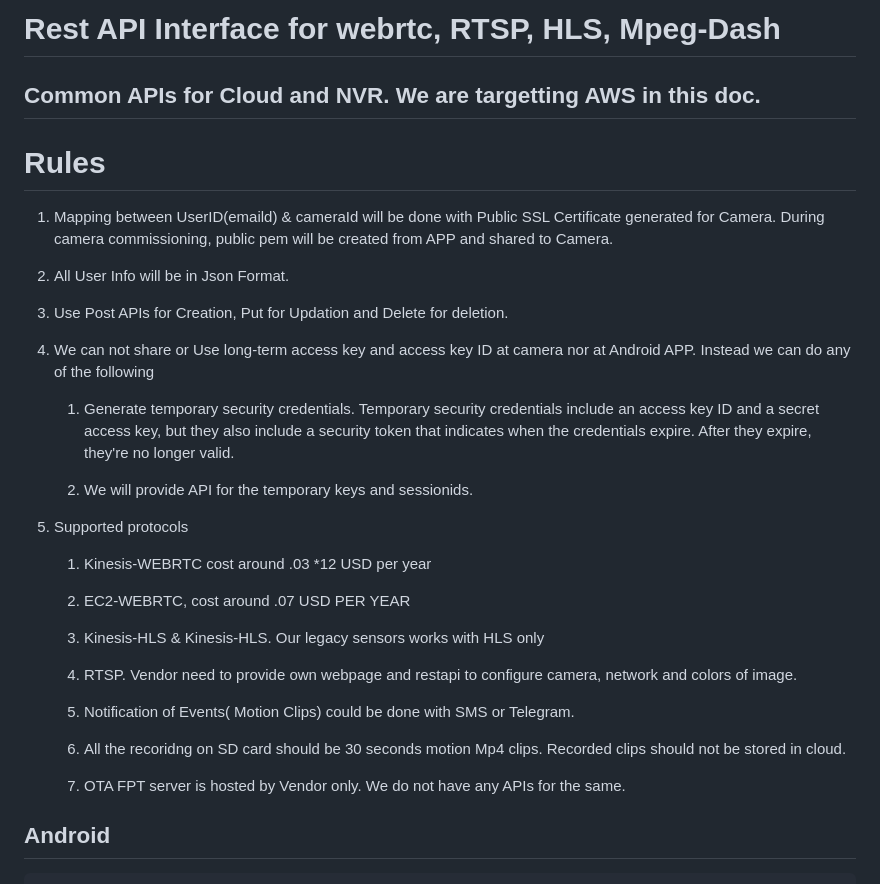
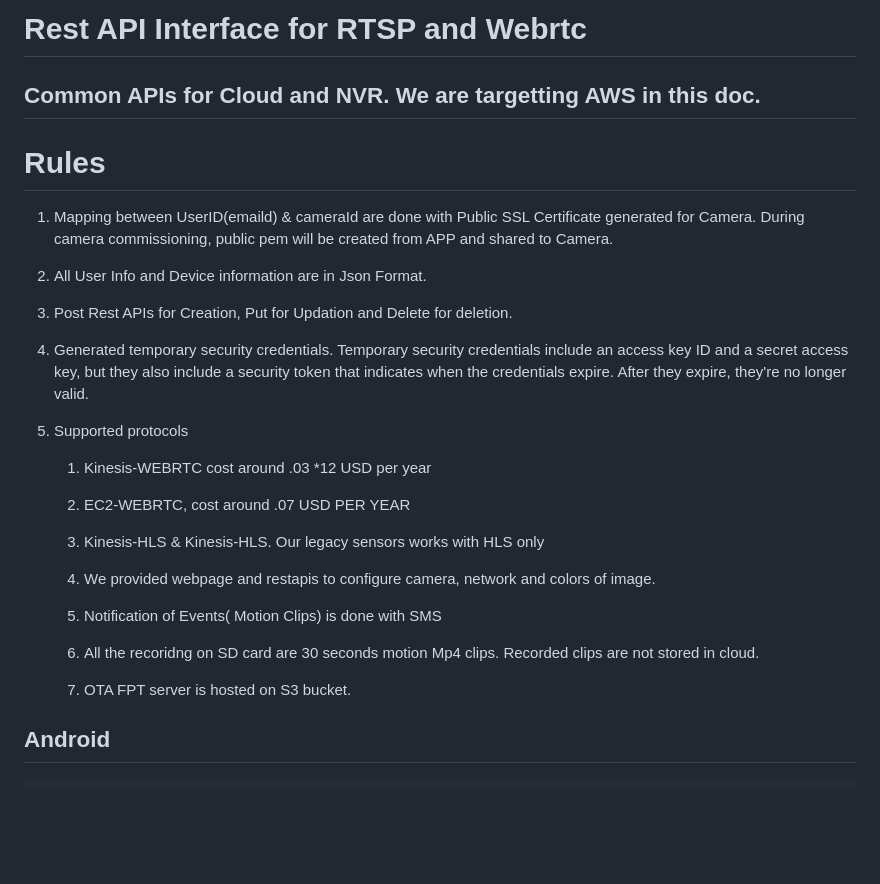
Before and after one commit to Adappt-Intelligence-Inc/libra, a Markdown page: doc/API.md, the part around the change. Rendered like a GitHub page; blank space fills up the shorter version.

```diff
--- a/doc/API.md
+++ b/doc/API.md
@@ -1,21 +1,17 @@
-# Rest API Interface for webrtc, RTSP, HLS, Mpeg-Dash
+# Rest API Interface for RTSP and Webrtc
 
 ## Common APIs for Cloud and NVR. We are targetting AWS in this doc.
 
 # Rules
 
-1. Mapping between UserID(emaild) & cameraId will be done with Public SSL Certificate generated for Camera. During camera commissioning, public pem will be created from APP and shared to Camera.
+1. Mapping between UserID(emaild) & cameraId are done with Public SSL Certificate generated for Camera. During camera commissioning, public pem will be created from APP and shared to Camera.
 
-2. All User Info will be in Json Format.
+2. All User Info and Device information are in Json Format.
 
-3. Use Post APIs for Creation, Put for Updation and Delete for deletion.
+3. Post Rest APIs for Creation, Put for Updation and Delete for deletion.
 
-4. We can not share or Use long-term access key and access key ID at camera nor at Android APP. Instead we can do any of the following
 
-   1. Generate temporary security credentials. Temporary security credentials include an access key ID and a secret access key, but they also include a security token that indicates when the credentials expire. After they expire, they're no longer valid.
-
-   2. We will provide API for the temporary keys and sessionids.
-
+4. Generated temporary security credentials. Temporary security credentials include an access key ID and a secret access key, but they also include a security token that indicates when the credentials expire. After they expire, they're no longer valid.
 
 
 
@@ -28,13 +24,13 @@
 
    3. Kinesis-HLS & Kinesis-HLS. Our legacy sensors works with HLS only
 
-   4. RTSP. Vendor need to provide own webpage and restapi to configure camera, network and colors of image.
+   4. We provided webpage and restapis to configure camera, network and colors of image.
 
-   5. Notification of Events( Motion Clips) could be done with SMS or Telegram.
+   5. Notification of Events( Motion Clips) is done with SMS
 
-   6. All the recoridng on SD card should be 30 seconds motion Mp4 clips. Recorded clips should not be stored in cloud.
+   6. All the recoridng on SD card are 30 seconds motion Mp4 clips. Recorded clips are not stored in cloud.
 
-   7. OTA FPT server is hosted by Vendor only. We do not have any APIs for the same.
+   7. OTA FPT server is hosted on S3 bucket.
 
  ## Android
 
```
